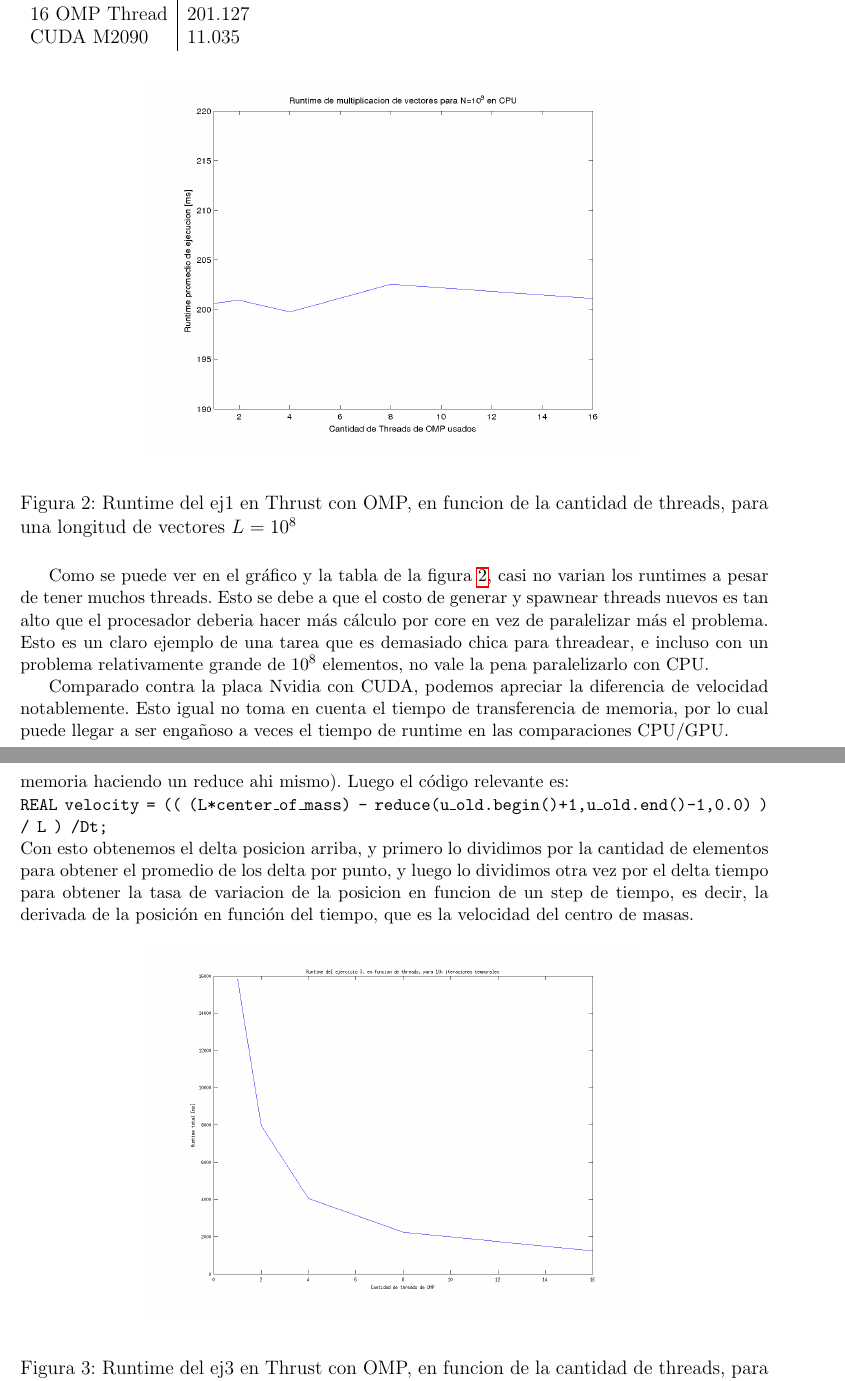
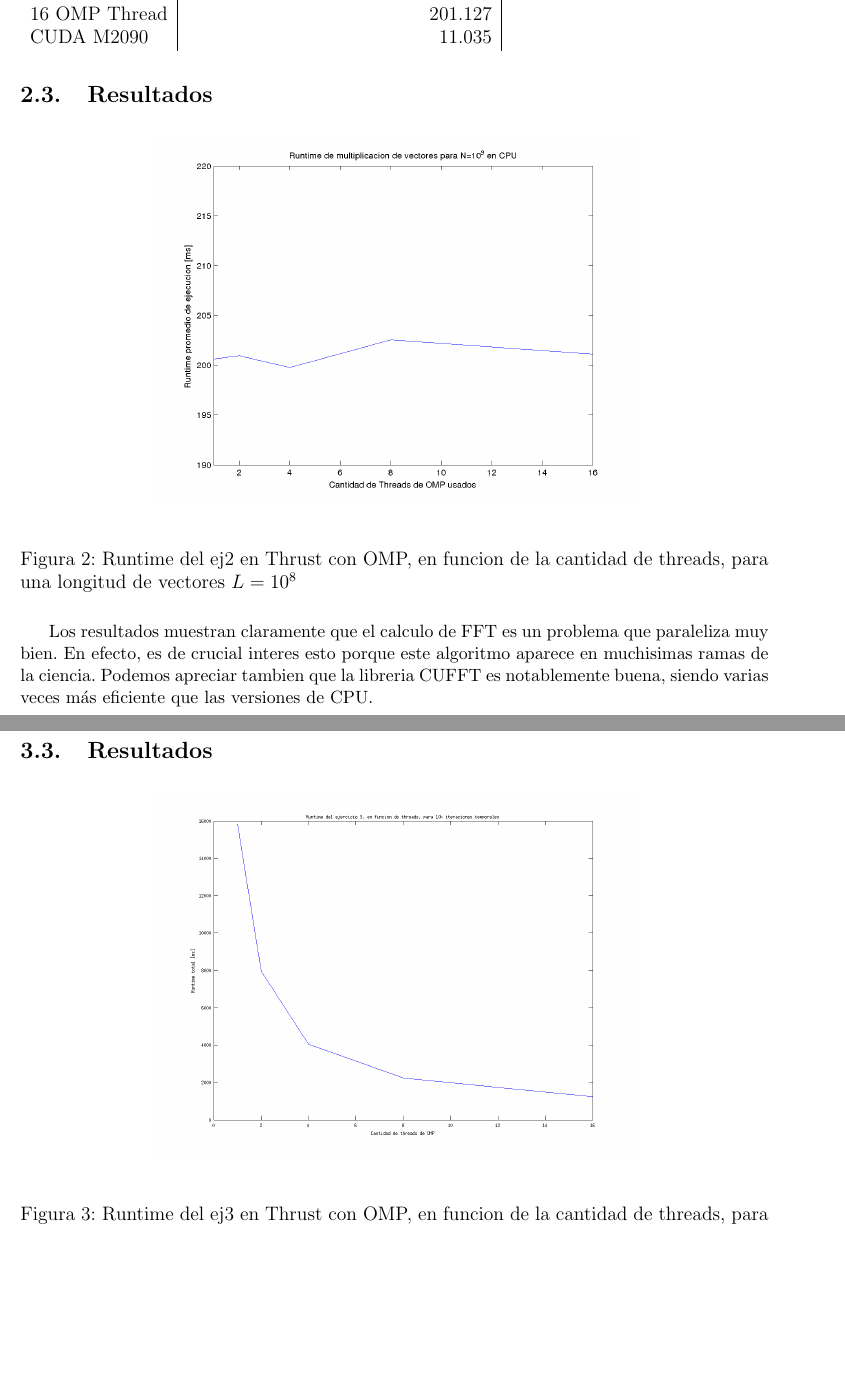
Before and after one commit to manuelF/whpc13, a LaTeX document (informe/informe.tex, which reads informe/ej2.tex, informe/ej3.tex): two parts of pages 6 and 8 of 9, joined at a grey line, cut so that both start at the same text, the shorter picture padded with empty space. Compiled offline with pdfLaTeX.

Commit message:
cambiamos a hacer las cosas bien y arreglamos el informe un touch

```diff
--- a/informe/ej2.tex
+++ b/informe/ej2.tex
@@ -39,8 +46,11 @@ la comparacion entre el dato de input y el de output.
+\subsection{Resultados}
+
+%%%%%%%%%%%%%%%%%%%%%%%%%%%%%%%%%%%%%%%%%%%%%%%%%%%%%%%%%%%%%%%%
   \begin{figure}[H]
  \begin {center}
  \includegraphics[width=\hrwidth]{plots/ej1omp.png}
  \end {center}
- \caption{Runtime del ej1 en Thrust con OMP, en funcion de la cantidad de threads, para una longitud de vectores $L=10^8$}
+ \caption{Runtime del ej2 en Thrust con OMP, en funcion de la cantidad de threads, para una longitud de vectores $L=10^8$}
  \label{fig:ej1OMP}
  \end{figure}
 
@@ -53,3 +57,0 @@ la comparacion entre el dato de input y el de output.
-    8 OMP Thread  & 202.534      \\
-    16 OMP Thread & 201.127      \\
-        CUDA M2090 & 11.035
@@ -56,14 +63,10 @@ la comparacion entre el dato de input y el de output.
+        8 OMP Thread  & 202.534      &      \\
+        16 OMP Thread & 201.127      &  \\
+        CUDA M2090 & 11.035          &
     \end{tabular}
 \end{table}
 
-
-
- Como se puede ver en el gr\'afico y la tabla de la figura \ref{fig:ej1OMP}, casi no varian los runtimes a pesar de tener
- muchos threads. Esto se debe a que el costo de generar y spawnear threads nuevos es tan alto que el procesador
- deberia hacer m\'as c\'alculo por core en vez de paralelizar m\'as el problema. Esto es un claro ejemplo
- de una tarea que es demasiado chica para threadear, e incluso con un problema relativamente grande de $10^8$
- elementos, no vale la pena paralelizarlo con CPU.
-
- Comparado contra la placa Nvidia con CUDA, podemos apreciar la diferencia de velocidad notablemente. Esto igual no toma
- en cuenta el tiempo de transferencia de memoria, por lo cual puede llegar a ser engañoso a veces el tiempo de runtime
- en las comparaciones CPU/GPU.
+Los resultados muestran claramente que el calculo de FFT es un problema que paraleliza muy bien. En efecto,
+es de crucial interes esto porque este algoritmo aparece en muchisimas ramas de la ciencia. Podemos apreciar
+tambien que la libreria CUFFT es notablemente buena, siendo varias veces m\'as eficiente que las versiones
+de CPU.
--- a/informe/ej3.tex
+++ b/informe/ej3.tex
@@ -44,5 +41,5 @@ Para eso, antes de la iteraci\'on de euler inmediata anterior al calculo de prop
-de las particulas (podria reducirse el uso de memoria haciendo un reduce ahi mismo).
-Luego el c\'odigo relevante es:\\
+Para obtener la velocidad del centro de masas, deberiamos ver la sumatoria de las fuerzas del sistema, para ver en que
+direcci\'on y con que magnitud se esta moviendo. Luego el c\'odigo relevante es:\\
 \newcommand*\justify{%
   \fontdimen2\font=0.4em% interword space
   \fontdimen3\font=0.2em% interword stretch
@@ -50,15 +47,9 @@ Luego el c\'odigo relevante es:\\
   \fontdimen7\font=0.1em% extra space
   \hyphenchar\font=`\-% allowing hyphenation
 }
-\texttt{\justify{REAL velocity =  (( (L*center\_of\_mass) - reduce(u\_old.begin()+1,u\_old.end()-1,0.0)
-                                 ) / L
-                                 ) /Dt;
+\texttt{\justify{REAL velocity = reduce(Ftot\_it0, Ftot\_it1, (REAL(0.0)))/((REAL)L);
                              }}\\
-Con esto obtenemos el delta posicion arriba, y primero lo dividimos por la cantidad de elementos para obtener el promedio de los
-delta por punto, y luego lo dividimos otra vez por el delta tiempo para obtener la tasa de variacion de la posicion en funcion
-de un step de tiempo, es decir, la derivada de la posici\'on en funci\'on del tiempo, que es la velocidad del centro de masas.
-
-
+\subsection{Resultados}
  \begin{figure}[H]
  \begin {center}
  \includegraphics[width=\hrwidth]{plots/ej3omp.png}
```
Also changed, not shown: informe/ej1.tex (+4 -1 lines), informe/ej2.tex (21 more changed lines), informe/ej3.tex (5 more changed lines), 1 other file.
